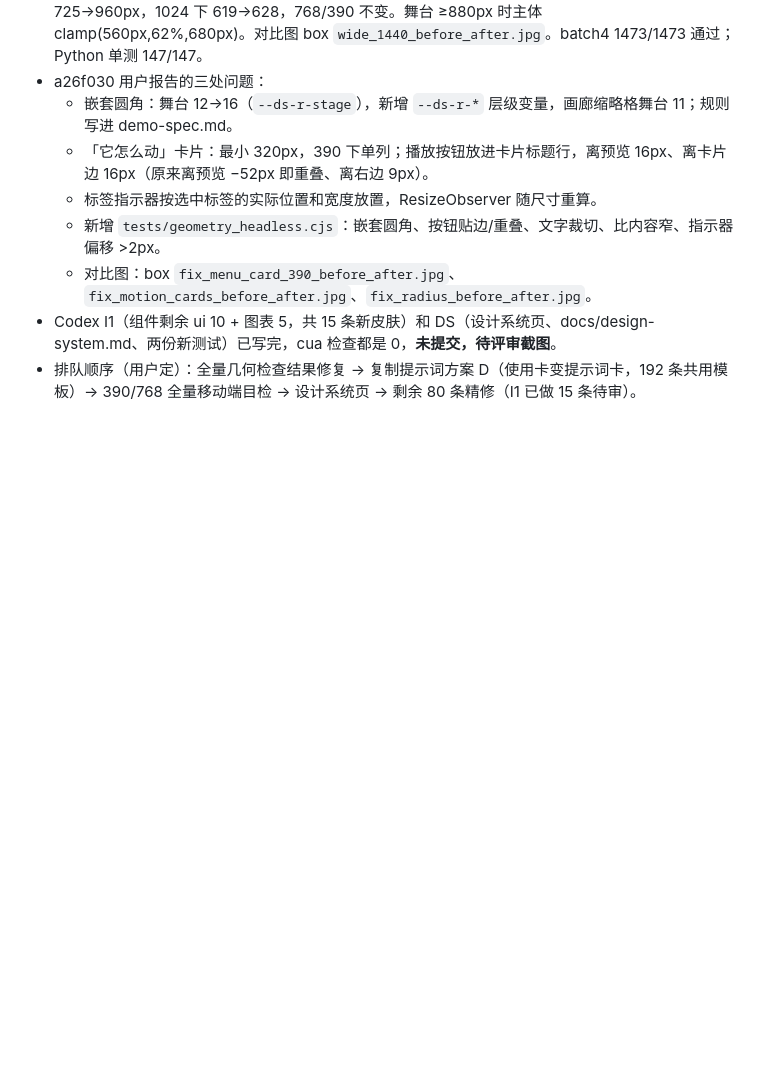
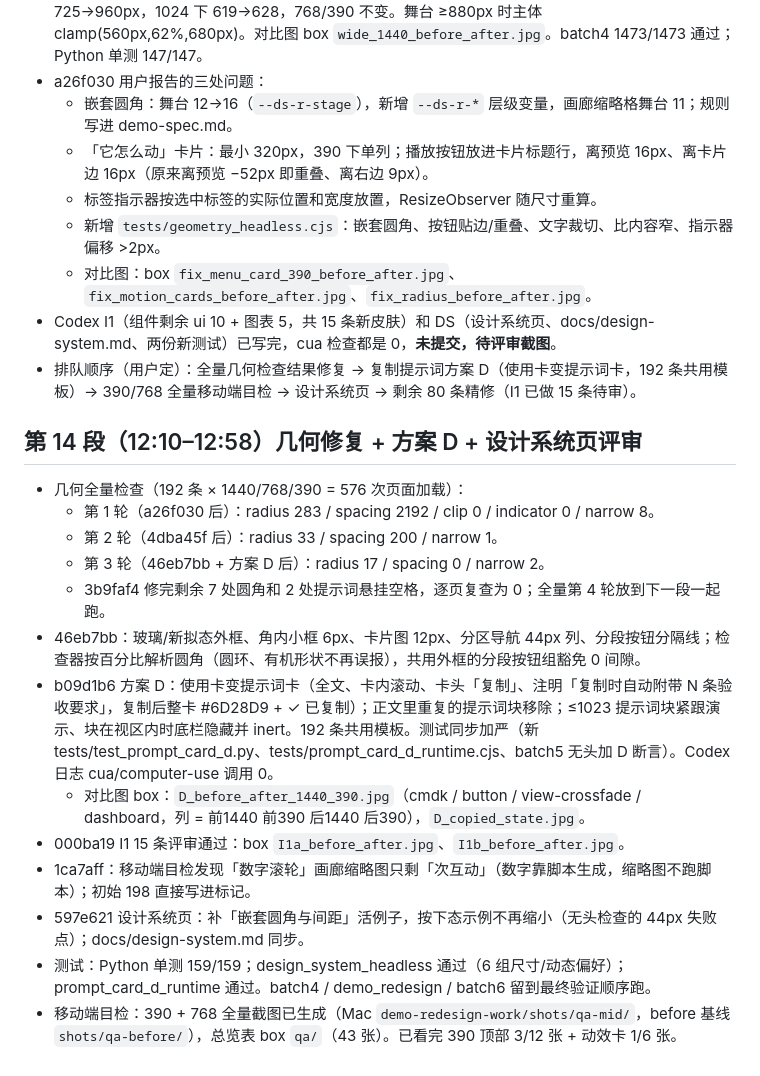
Before and after one commit to zhang-netizen-1/vibocoding-assistant, a Markdown page: docs/demo-redesign-progress.md, the part around the change. Drawn GitHub-style; blank space fills up the shorter version.

Commit message:
进度：第 14 段

```diff
--- a/docs/demo-redesign-progress.md
+++ b/docs/demo-redesign-progress.md
@@ -191,3 +191,18 @@ button、input、component-lift、view-crossfade、modal、tooltip、scroll-reve
   - 对比图：box `fix_menu_card_390_before_after.jpg`、`fix_motion_cards_before_after.jpg`、`fix_radius_before_after.jpg`。
 - Codex I1（组件剩余 ui 10 + 图表 5，共 15 条新皮肤）和 DS（设计系统页、docs/design-system.md、两份新测试）已写完，cua 检查都是 0，**未提交，待评审截图**。
 - 排队顺序（用户定）：全量几何检查结果修复 → 复制提示词方案 D（使用卡变提示词卡，192 条共用模板）→ 390/768 全量移动端目检 → 设计系统页 → 剩余 80 条精修（I1 已做 15 条待审）。
+
+## 第 14 段（12:10–12:58）几何修复 + 方案 D + 设计系统页评审
+- 几何全量检查（192 条 × 1440/768/390 = 576 次页面加载）：
+  - 第 1 轮（a26f030 后）：radius 283 / spacing 2192 / clip 0 / indicator 0 / narrow 8。
+  - 第 2 轮（4dba45f 后）：radius 33 / spacing 200 / narrow 1。
+  - 第 3 轮（46eb7bb + 方案 D 后）：radius 17 / spacing 0 / narrow 2。
+  - 3b9faf4 修完剩余 7 处圆角和 2 处提示词悬挂空格，逐页复查为 0；全量第 4 轮放到下一段一起跑。
+- 46eb7bb：玻璃/新拟态外框、角内小框 6px、卡片图 12px、分区导航 44px 列、分段按钮分隔线；检查器按百分比解析圆角（圆环、有机形状不再误报），共用外框的分段按钮组豁免 0 间隙。
+- b09d1b6 方案 D：使用卡变提示词卡（全文、卡内滚动、卡头「复制」、注明「复制时自动附带 N 条验收要求」，复制后整卡 #6D28D9 + ✓ 已复制）；正文里重复的提示词块移除；≤1023 提示词块紧跟演示、块在视区内时底栏隐藏并 inert。192 条共用模板。测试同步加严（新 tests/test_prompt_card_d.py、tests/prompt_card_d_runtime.cjs、batch5 无头加 D 断言）。Codex 日志 cua/computer-use 调用 0。
+  - 对比图 box：`D_before_after_1440_390.jpg`（cmdk / button / view-crossfade / dashboard，列 = 前1440 前390 后1440 后390），`D_copied_state.jpg`。
+- 000ba19 I1 15 条评审通过：box `I1a_before_after.jpg`、`I1b_before_after.jpg`。
+- 1ca7aff：移动端目检发现「数字滚轮」画廊缩略图只剩「次互动」（数字靠脚本生成，缩略图不跑脚本）；初始 198 直接写进标记。
+- 597e621 设计系统页：补「嵌套圆角与间距」活例子，按下态示例不再缩小（无头检查的 44px 失败点）；docs/design-system.md 同步。
+- 测试：Python 单测 159/159；design_system_headless 通过（6 组尺寸/动态偏好）；prompt_card_d_runtime 通过。batch4 / demo_redesign / batch6 留到最终验证顺序跑。
+- 移动端目检：390 + 768 全量截图已生成（Mac `demo-redesign-work/shots/qa-mid/`，before 基线 `shots/qa-before/`），总览表 box `qa/`（43 张）。已看完 390 顶部 3/12 张 + 动效卡 1/6 张。
```
